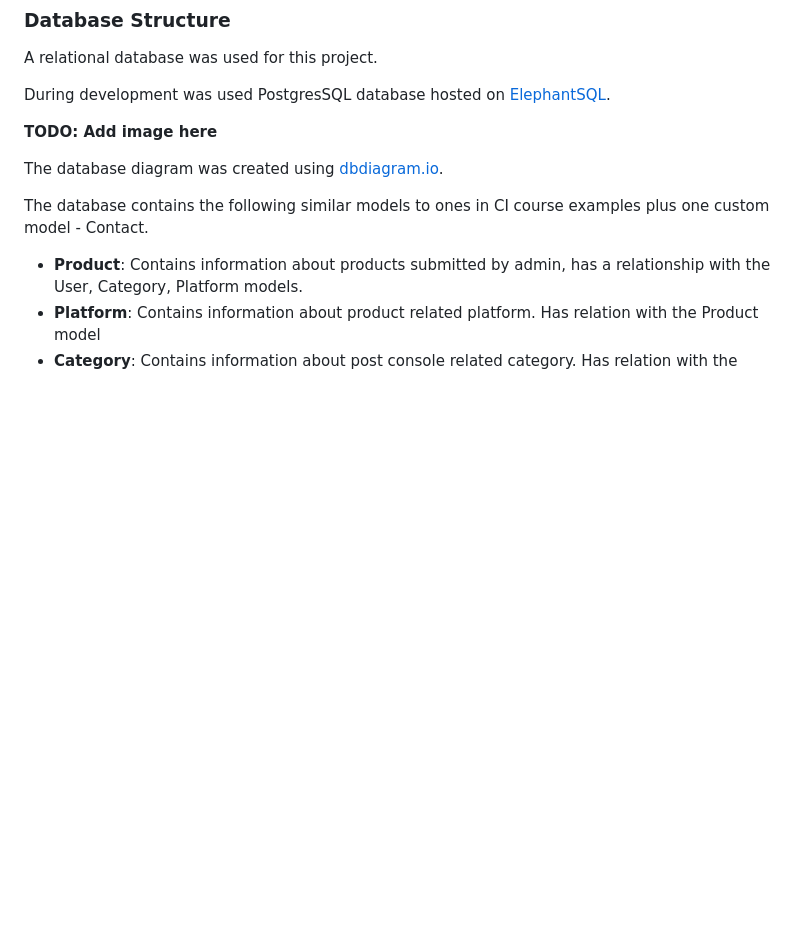
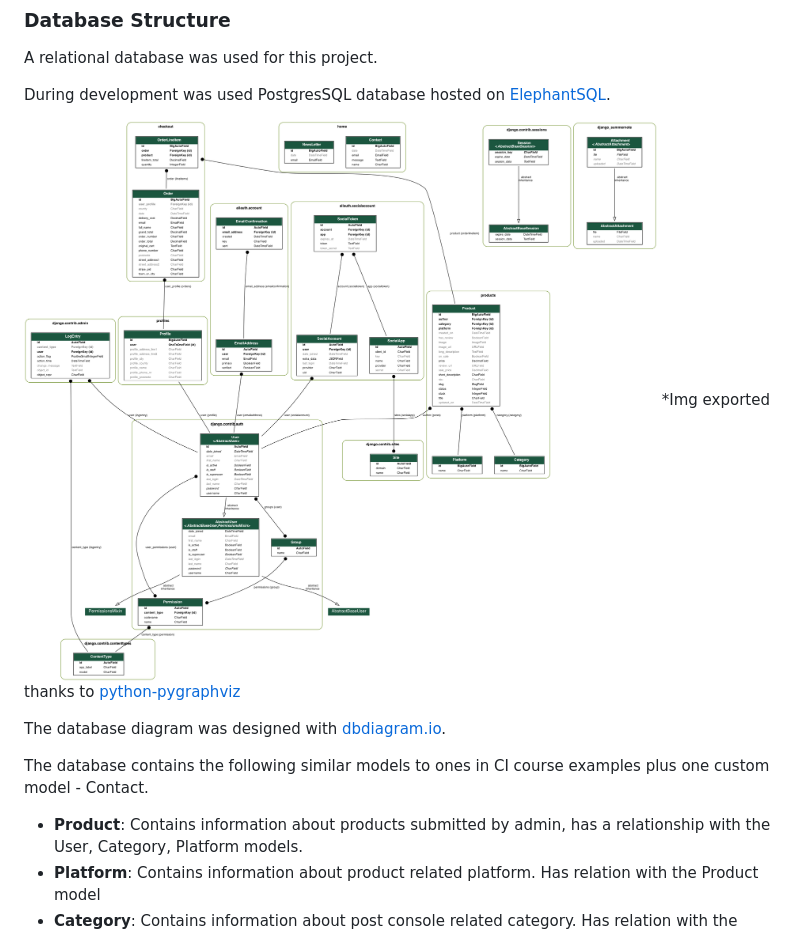
Before and after one commit to mich1991/NerdShop, a Markdown page: README.md, the part around the change. Rendered like a GitHub page; pictures changed too: docs/db/diagram.png (added); blank space fills up the shorter version.

Commit message:
Add DB diagram

```diff
--- a/README.md
+++ b/README.md
@@ -136,10 +136,10 @@ A relational database was used for this project.
 During development was used PostgresSQL database hosted on [ElephantSQL](https://elephantsql.com/).
 
 
-**TODO: Add image here**
+![](docs/db/diagram.png)
+*Img exported thanks to [python-pygraphviz](https://medium.com/@yathomasi1/1-using-django-extensions-to-visualize-the-database-diagram-in-django-application-c5fa7e710e16)
 
-
-The database diagram was created using [dbdiagram.io](https://dbdiagram.io/home).
+The database diagram was designed with [dbdiagram.io](https://dbdiagram.io/home).
 
 The database contains the following similar models to ones in CI course examples plus one custom model - Contact.
 
```
